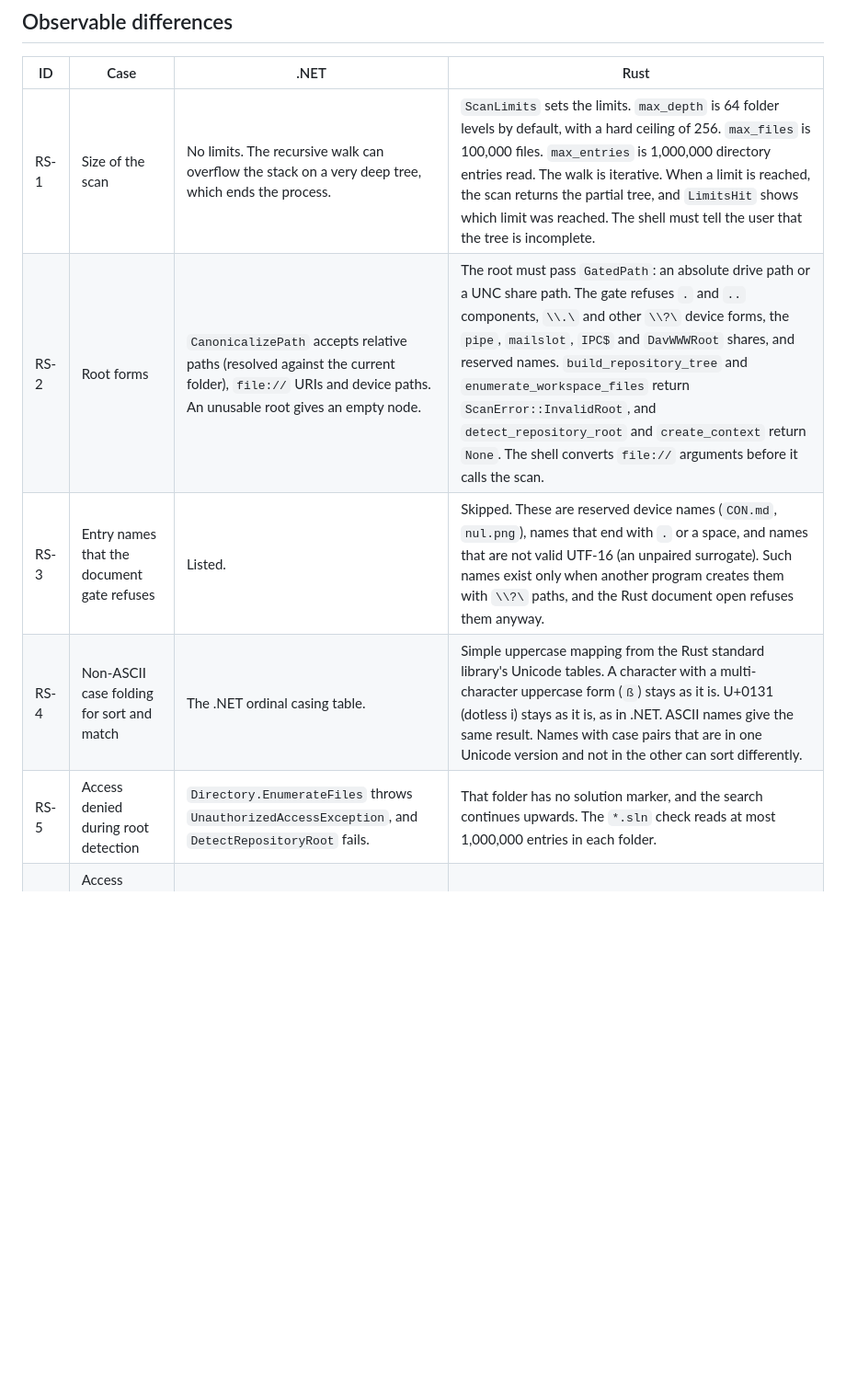
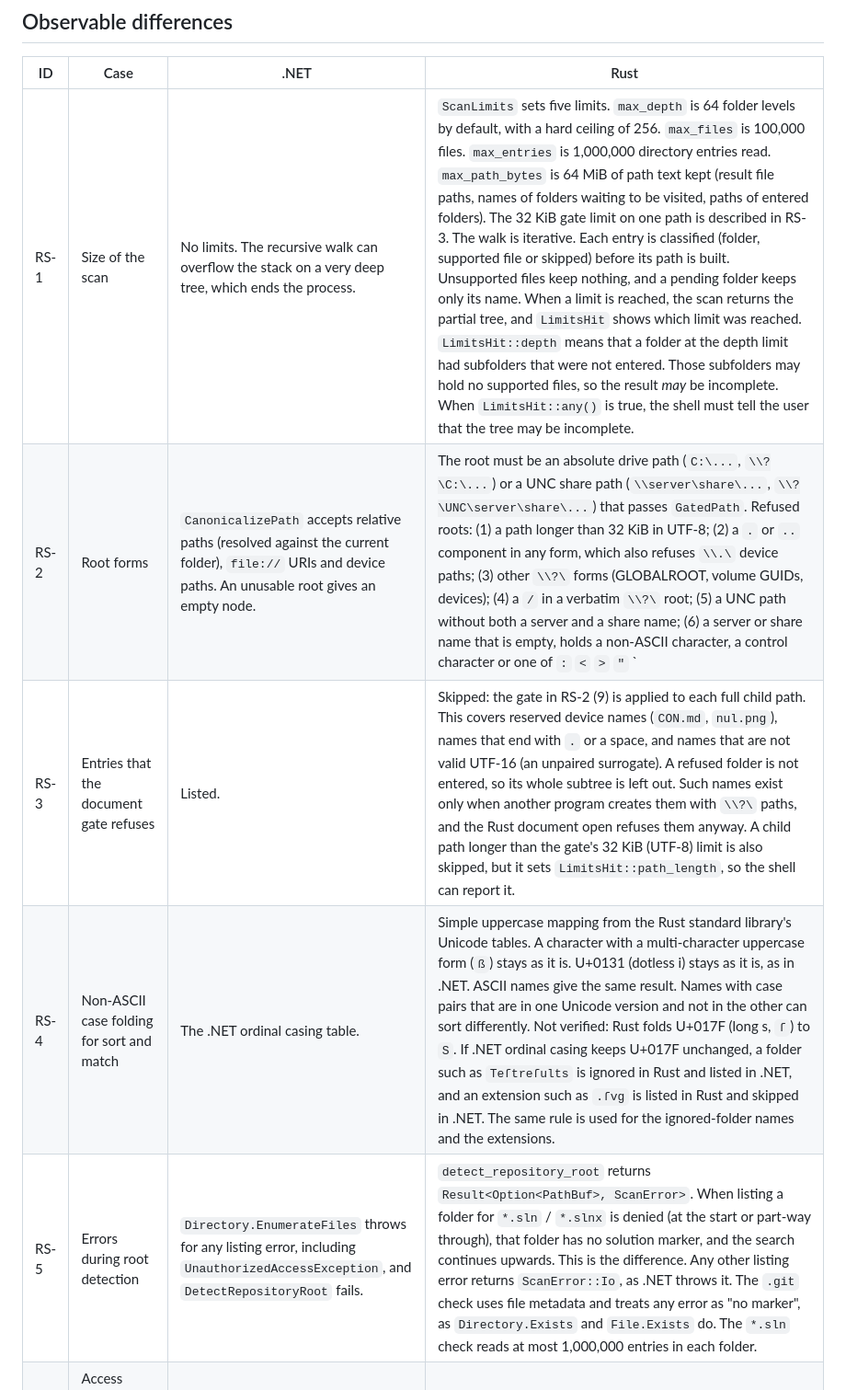
Before and after one commit to ramanacr/marknexia, a Markdown page: compat/decisions/repository-scan.md, the part around the change. Shown at 92% size. GitHub-like rendering; blank space fills up the shorter version.

Commit message:
docs(compat): complete the repository scan decision record
RS-1 adds the path byte budget and the meaning of LimitsHit::depth,
RS-2 lists every root refusal, RS-3 notes dropped subtrees and the
32 KiB report, RS-4 notes the unverified U+017F folding, RS-5 states
the exact error handling.

Co-Authored-By: Claude Opus 5.5 <noreply@anthropic.com>

```diff
--- a/compat/decisions/repository-scan.md
+++ b/compat/decisions/repository-scan.md
@@ -23,11 +23,11 @@ The tests in `crates/marknexia-files/tests/repository_scan.rs` check these rules
 
 | ID | Case | .NET | Rust |
 | --- | --- | --- | --- |
-| RS-1 | Size of the scan | No limits. The recursive walk can overflow the stack on a very deep tree, which ends the process. | `ScanLimits` sets the limits. `max_depth` is 64 folder levels by default, with a hard ceiling of 256. `max_files` is 100,000 files. `max_entries` is 1,000,000 directory entries read. The walk is iterative. When a limit is reached, the scan returns the partial tree, and `LimitsHit` shows which limit was reached. The shell must tell the user that the tree is incomplete. |
-| RS-2 | Root forms | `CanonicalizePath` accepts relative paths (resolved against the current folder), `file://` URIs and device paths. An unusable root gives an empty node. | The root must pass `GatedPath`: an absolute drive path or a UNC share path. The gate refuses `.` and `..` components, `\\.\` and other `\\?\` device forms, the `pipe`, `mailslot`, `IPC$` and `DavWWWRoot` shares, and reserved names. `build_repository_tree` and `enumerate_workspace_files` return `ScanError::InvalidRoot`, and `detect_repository_root` and `create_context` return `None`. The shell converts `file://` arguments before it calls the scan. |
-| RS-3 | Entry names that the document gate refuses | Listed. | Skipped. These are reserved device names (`CON.md`, `nul.png`), names that end with `.` or a space, and names that are not valid UTF-16 (an unpaired surrogate). Such names exist only when another program creates them with `\\?\` paths, and the Rust document open refuses them anyway. |
-| RS-4 | Non-ASCII case folding for sort and match | The .NET ordinal casing table. | Simple uppercase mapping from the Rust standard library's Unicode tables. A character with a multi-character uppercase form (`ß`) stays as it is. U+0131 (dotless i) stays as it is, as in .NET. ASCII names give the same result. Names with case pairs that are in one Unicode version and not in the other can sort differently. |
-| RS-5 | Access denied during root detection | `Directory.EnumerateFiles` throws `UnauthorizedAccessException`, and `DetectRepositoryRoot` fails. | That folder has no solution marker, and the search continues upwards. The `*.sln` check reads at most 1,000,000 entries in each folder. |
+| RS-1 | Size of the scan | No limits. The recursive walk can overflow the stack on a very deep tree, which ends the process. | `ScanLimits` sets five limits. `max_depth` is 64 folder levels by default, with a hard ceiling of 256. `max_files` is 100,000 files. `max_entries` is 1,000,000 directory entries read. `max_path_bytes` is 64 MiB of path text kept (result file paths, names of folders waiting to be visited, paths of entered folders). The 32 KiB gate limit on one path is described in RS-3. The walk is iterative. Each entry is classified (folder, supported file or skipped) before its path is built. Unsupported files keep nothing, and a pending folder keeps only its name. When a limit is reached, the scan returns the partial tree, and `LimitsHit` shows which limit was reached. `LimitsHit::depth` means that a folder at the depth limit had subfolders that were not entered. Those subfolders may hold no supported files, so the result *may* be incomplete. When `LimitsHit::any()` is true, the shell must tell the user that the tree may be incomplete. |
+| RS-2 | Root forms | `CanonicalizePath` accepts relative paths (resolved against the current folder), `file://` URIs and device paths. An unusable root gives an empty node. | The root must be an absolute drive path (`C:\...`, `\\?\C:\...`) or a UNC share path (`\\server\share\...`, `\\?\UNC\server\share\...`) that passes `GatedPath`. Refused roots: (1) a path longer than 32 KiB in UTF-8; (2) a `.` or `..` component in any form, which also refuses `\\.\` device paths; (3) other `\\?\` forms (GLOBALROOT, volume GUIDs, devices); (4) a `/` in a verbatim `\\?\` root; (5) a UNC path without both a server and a share name; (6) a server or share name that is empty, holds a non-ASCII character, a control character or one of `:` `<` `>` `"` `|` `?` `*`, or ends with `.` or a space; (7) a server name with `@` (`@SSL`, `@port`); (8) the `pipe`, `mailslot`, `IPC$` and `DavWWWRoot` shares, also with trailing dots or spaces; (9) below the volume, a component with `:` `<` `>` `"` `|` `?` `*` or a control character, a reserved device name (`CON`, `PRN`, `AUX`, `NUL`, `CONIN$`, `CONOUT$`, `COM0`-`COM9`, `LPT0`-`LPT9` and the superscript-digit forms, with any extension) or a name that ends with `.` or a space; (10) a relative path. `build_repository_tree` and `enumerate_workspace_files` return `ScanError::InvalidRoot`. `detect_repository_root` returns `Ok(None)` and `create_context` returns `None`. The shell converts `file://` arguments before it calls the scan. |
+| RS-3 | Entries that the document gate refuses | Listed. | Skipped: the gate in RS-2 (9) is applied to each full child path. This covers reserved device names (`CON.md`, `nul.png`), names that end with `.` or a space, and names that are not valid UTF-16 (an unpaired surrogate). A refused folder is not entered, so its whole subtree is left out. Such names exist only when another program creates them with `\\?\` paths, and the Rust document open refuses them anyway. A child path longer than the gate's 32 KiB (UTF-8) limit is also skipped, but it sets `LimitsHit::path_length`, so the shell can report it. |
+| RS-4 | Non-ASCII case folding for sort and match | The .NET ordinal casing table. | Simple uppercase mapping from the Rust standard library's Unicode tables. A character with a multi-character uppercase form (`ß`) stays as it is. U+0131 (dotless i) stays as it is, as in .NET. ASCII names give the same result. Names with case pairs that are in one Unicode version and not in the other can sort differently. Not verified: Rust folds U+017F (long s, `ſ`) to `S`. If .NET ordinal casing keeps U+017F unchanged, a folder such as `Teſtreſults` is ignored in Rust and listed in .NET, and an extension such as `.ſvg` is listed in Rust and skipped in .NET. The same rule is used for the ignored-folder names and the extensions. |
+| RS-5 | Errors during root detection | `Directory.EnumerateFiles` throws for any listing error, including `UnauthorizedAccessException`, and `DetectRepositoryRoot` fails. | `detect_repository_root` returns `Result<Option<PathBuf>, ScanError>`. When listing a folder for `*.sln` / `*.slnx` is denied (at the start or part-way through), that folder has no solution marker, and the search continues upwards. This is the difference. Any other listing error returns `ScanError::Io`, as .NET throws it. The `.git` check uses file metadata and treats any error as "no marker", as `Directory.Exists` and `File.Exists` do. The `*.sln` check reads at most 1,000,000 entries in each folder. |
 | RS-6 | Access denied part-way through a workspace folder | The files added before the exception stay in the result. | The folder contributes no entries. Windows reports access denied when the listing starts, so this case is not expected in practice. |
 
 Cancellation is not a difference. .NET throws `OperationCanceledException`, and the Rust scan returns `ScanError::Cancelled`. In both, the partial tree is dropped (design spec §10, "Cancelled scan: Discard partial results"). Rust checks the `cancel` callback before each directory entry and before each folder.
```
Also changed, not shown: compat/decisions/README.md (+1 -1 lines).
